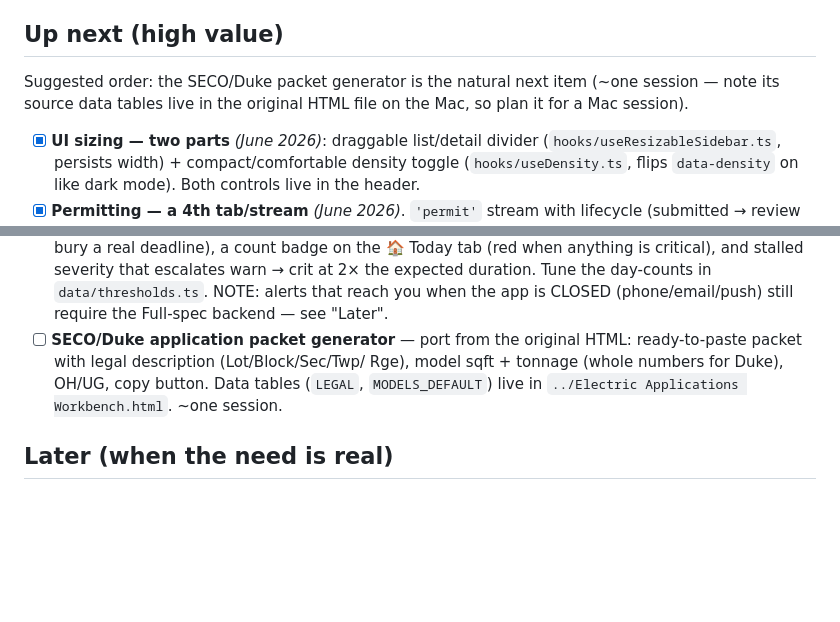
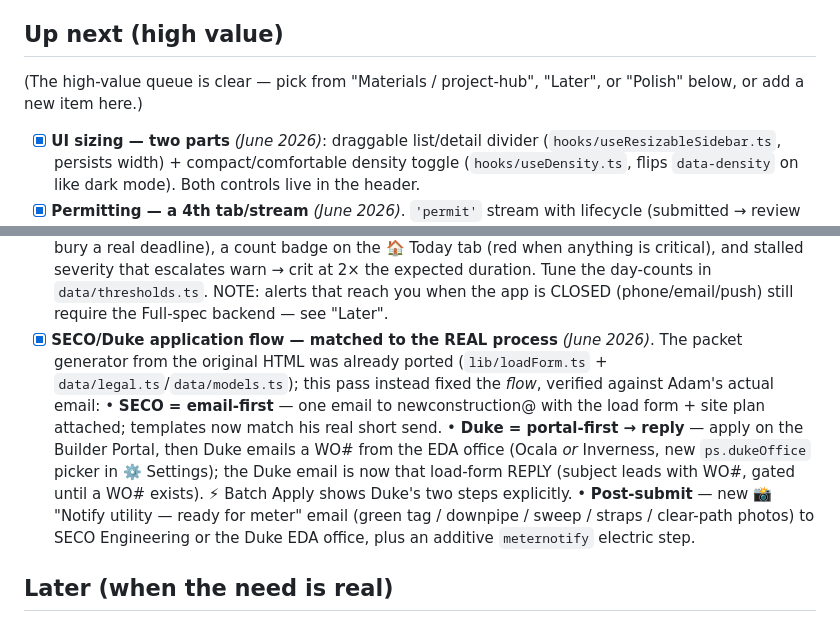
Before and after one commit to office751/utility-workbench, a Markdown page: ROADMAP.md, 2 parts joined by grey strips. Rendered like a GitHub page; blank space fills up the shorter version.

Commit message:
ROADMAP: mark SECO/Duke electric flow done (matched the real process)
Co-Authored-By: Claude Opus 4.8 <noreply@anthropic.com>

```diff
--- a/ROADMAP.md
+++ b/ROADMAP.md
@@ -9,9 +9,8 @@ this file is the to-do list, the code is the truth.
 
 ## Up next (high value)
 
-Suggested order: the SECO/Duke packet generator is the natural next item
-(~one session — note its source data tables live in the original HTML file
-on the Mac, so plan it for a Mac session).
+(The high-value queue is clear — pick from "Materials / project-hub",
+"Later", or "Polish" below, or add a new item here.)
 
 - [x] **UI sizing — two parts** *(June 2026)*: draggable list/detail divider
       (`hooks/useResizableSidebar.ts`, persists width) + compact/comfortable
@@ -41,11 +40,20 @@ on the Mac, so plan it for a Mac session).
       expected duration. Tune the day-counts in `data/thresholds.ts`.
       NOTE: alerts that reach you when the app is CLOSED (phone/email/push)
       still require the Full-spec backend — see "Later".
-- [ ] **SECO/Duke application packet generator** — port from the original
-      HTML: ready-to-paste packet with legal description (Lot/Block/Sec/Twp/
-      Rge), model sqft + tonnage (whole numbers for Duke), OH/UG, copy
-      button. Data tables (`LEGAL`, `MODELS_DEFAULT`) live in
-      `../Electric Applications Workbench.html`. ~one session.
+- [x] **SECO/Duke application flow — matched to the REAL process** *(June 2026)*.
+      The packet generator from the original HTML was already ported
+      (`lib/loadForm.ts` + `data/legal.ts`/`data/models.ts`); this pass instead
+      fixed the *flow*, verified against Adam's actual email:
+      • **SECO = email-first** — one email to newconstruction@ with the load
+        form + site plan attached; templates now match his real short send.
+      • **Duke = portal-first → reply** — apply on the Builder Portal, then Duke
+        emails a WO# from the EDA office (Ocala *or* Inverness, new
+        `ps.dukeOffice` picker in ⚙️ Settings); the Duke email is now that
+        load-form REPLY (subject leads with WO#, gated until a WO# exists).
+        ⚡ Batch Apply shows Duke's two steps explicitly.
+      • **Post-submit** — new 📸 "Notify utility — ready for meter" email (green
+        tag / downpipe / sweep / straps / clear-path photos) to SECO Engineering
+        or the Duke EDA office, plus an additive `meternotify` electric step.
 
 ## Later (when the need is real)
 
```
